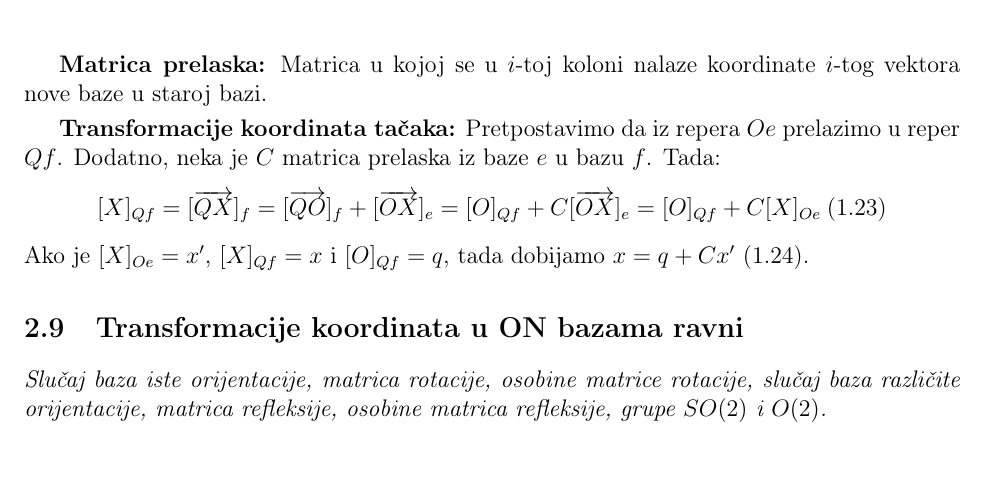
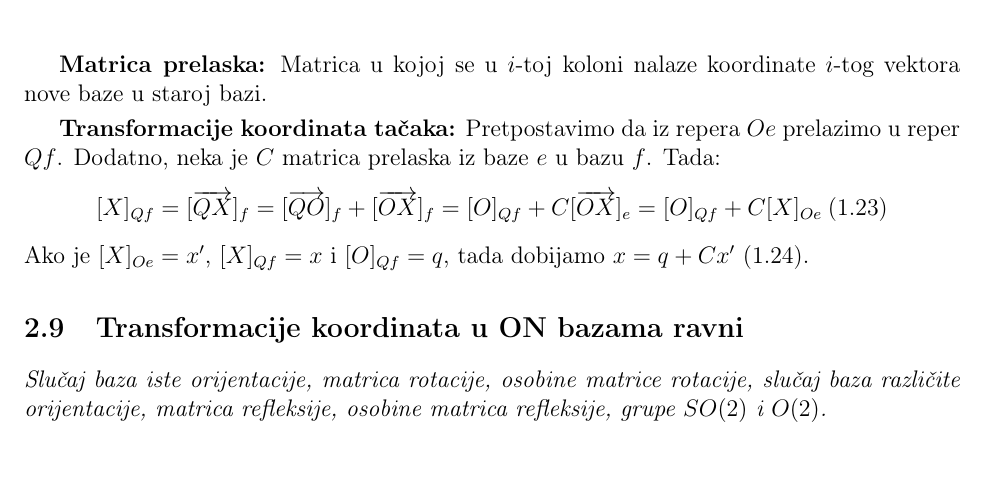
Before and after one commit to cvnpko/geometrija_skripta, a LaTeX document (main.tex): part of page 10 of 30, cut so that both start at the same text. Compiled offline with pdfLaTeX.

Commit message:
ispravka

```diff
--- a/main.tex
+++ b/main.tex
@@ -565,7 +565,7 @@ koordinate $i$-tog vektora nove baze u staroj bazi.
 \textbf{Transformacije koordinata tačaka:} Pretpostavimo da iz repera $Oe$
 prelazimo u reper $Qf$. Dodatno, neka je $C$ matrica prelaska iz baze $e$ u
 bazu $f$. Tada:
-$$[X]_{Qf}=[\vek{QX}]_f=[\vek{QO}]_f+[\vek{OX}]_e=[O]_{Qf}+C[\vek{OX}]_e
+$$[X]_{Qf}=[\vek{QX}]_f=[\vek{QO}]_f+[\vek{OX}]_f=[O]_{Qf}+C[\vek{OX}]_e
     =[O]_{Qf}+C[X]_{Oe}\hspace*{0.1cm}\text{(1.23)}$$
 Ako je $[X]_{Oe}=x'$, $[X]_{Qf}=x$ i $[O]_{Qf}=q$, tada dobijamo $x=q+Cx'$
 (1.24).
```
Also changed, not shown: main.pdf, 1 other file.
